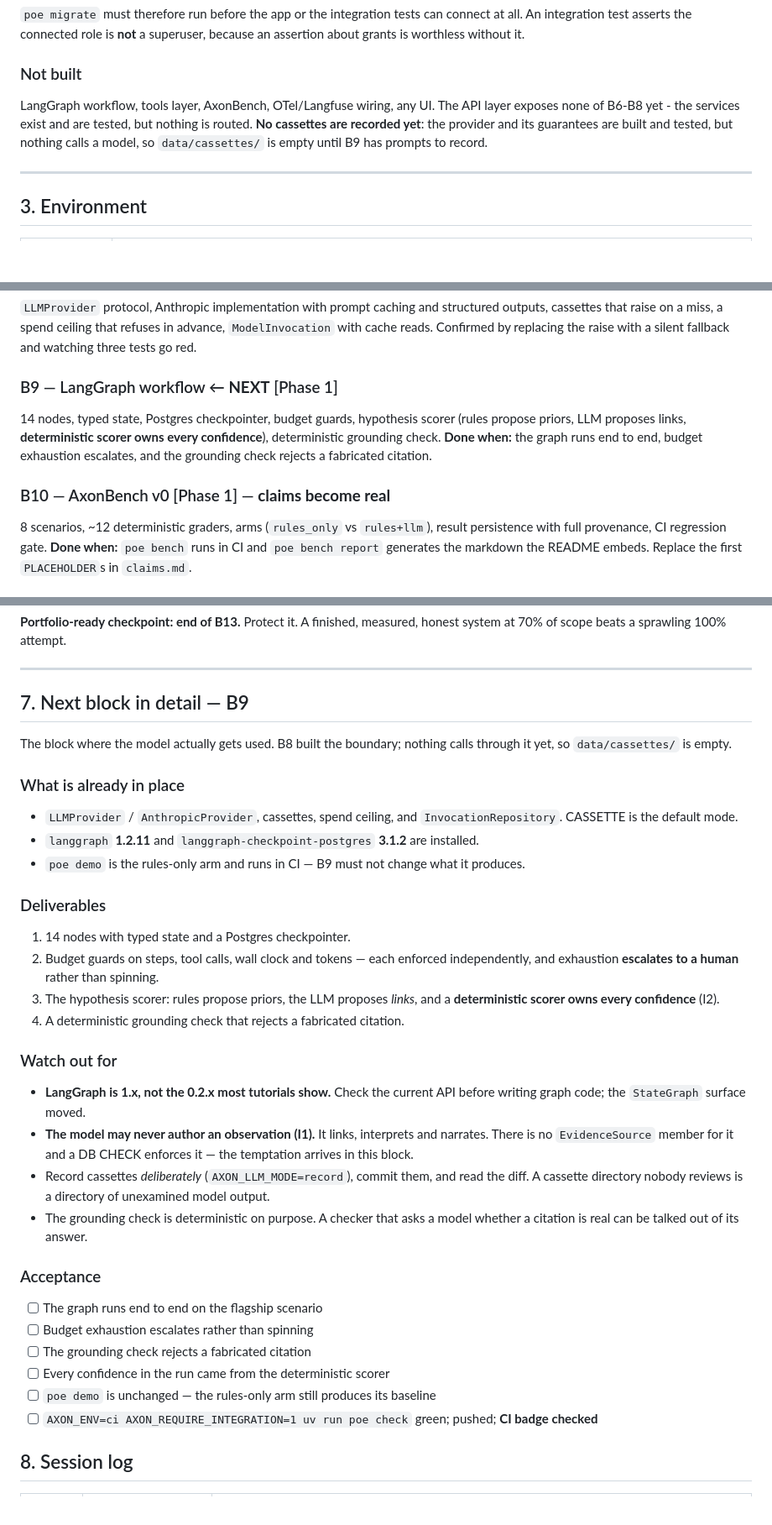
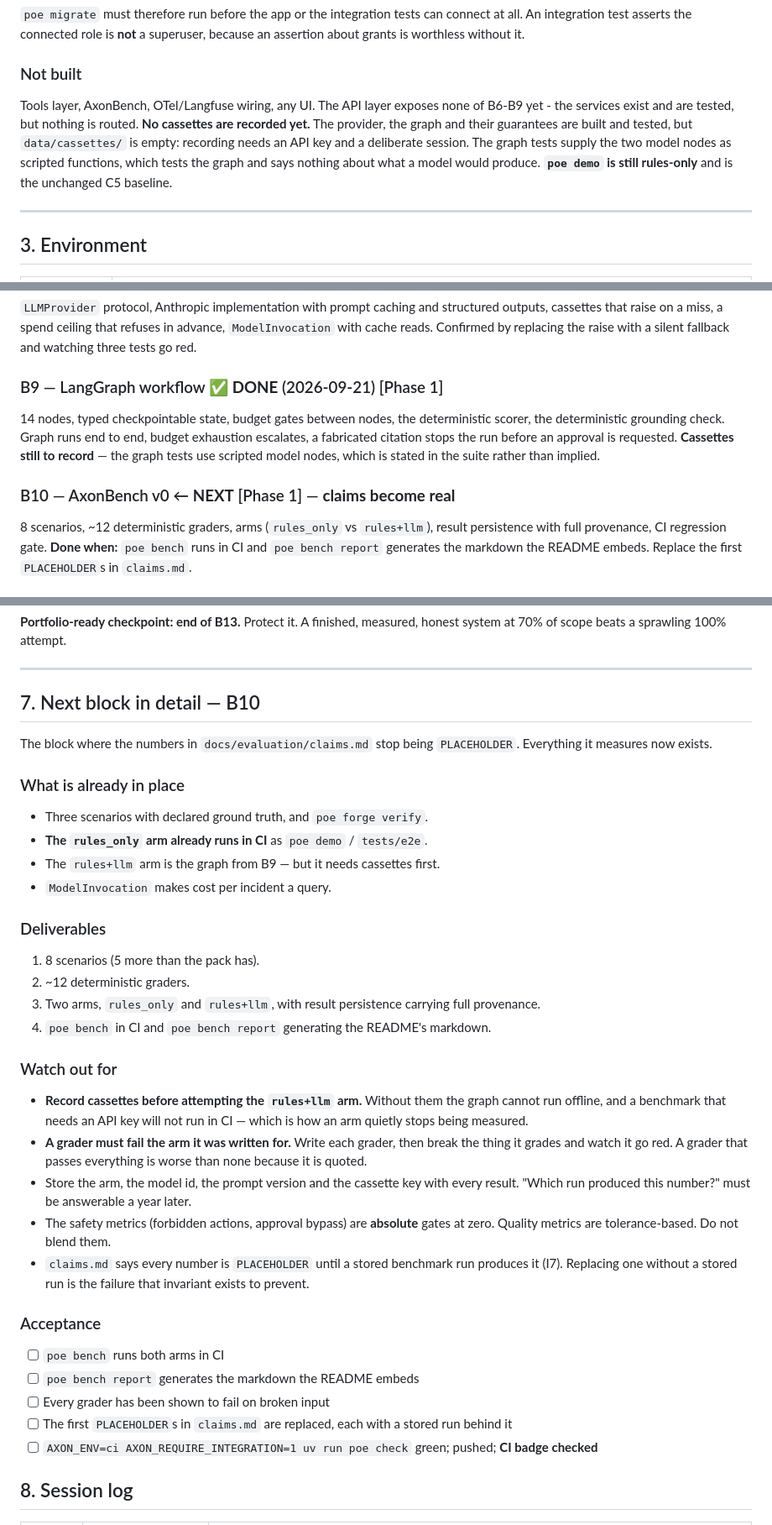
Before and after one commit to dilipna/axon-fde, a Markdown page: CONTINUE.md, 3 parts joined by grey strips. Shown at 84% size. GitHub-like rendering; blank space fills up the shorter version.

Commit message:
docs: mark B9 done, brief B10
The finding worth carrying: a rule that reads an undeclared observation type
never fires and never says so. It fails in the direction of looking cautious,
which is the direction nobody investigates.

Co-Authored-By: Claude Opus 5 <noreply@anthropic.com>

```diff
--- a/CONTINUE.md
+++ b/CONTINUE.md
@@ -198,11 +199,14 @@ superuser, because an assertion about grants is worthless without it.
 
 ### Not built
 
-LangGraph workflow, tools layer, AxonBench, OTel/Langfuse wiring, any UI.
-The API layer exposes none of B6-B8 yet - the services exist and are tested,
-but nothing is routed. **No cassettes are recorded yet**: the provider and its
-guarantees are built and tested, but nothing calls a model, so
-`data/cassettes/` is empty until B9 has prompts to record.
+Tools layer, AxonBench, OTel/Langfuse wiring, any UI. The API layer exposes
+none of B6-B9 yet - the services exist and are tested, but nothing is routed.
+**No cassettes are recorded yet.** The provider, the graph and their
+guarantees are built and tested, but `data/cassettes/` is empty: recording
+needs an API key and a deliberate session. The graph tests supply the two
+model nodes as scripted functions, which tests the graph and says nothing
+about what a model would produce. **`poe demo` is still rules-only** and is
+the unchanged C5 baseline.
 
 ---
 
@@ -330,14 +334,14 @@ structured outputs, cassettes that raise on a miss, a spend ceiling that
 refuses in advance, `ModelInvocation` with cache reads. Confirmed by replacing
 the raise with a silent fallback and watching three tests go red.
 
-### B9 — LangGraph workflow ← **NEXT** [Phase 1]
-14 nodes, typed state, Postgres checkpointer, budget guards, hypothesis scorer
-(rules propose priors, LLM proposes links, **deterministic scorer owns every
-confidence**), deterministic grounding check.
-**Done when:** the graph runs end to end, budget exhaustion escalates, and the
-grounding check rejects a fabricated citation.
+### B9 — LangGraph workflow ✅ **DONE** (2026-09-21) [Phase 1]
+14 nodes, typed checkpointable state, budget gates between nodes, the
+deterministic scorer, the deterministic grounding check. Graph runs end to
+end, budget exhaustion escalates, a fabricated citation stops the run before
+an approval is requested. **Cassettes still to record** — the graph tests use
+scripted model nodes, which is stated in the suite rather than implied.
 
-### B10 — AxonBench v0 [Phase 1] — **claims become real**
+### B10 — AxonBench v0 ← **NEXT** [Phase 1] — **claims become real**
 8 scenarios, ~12 deterministic graders, arms (`rules_only` vs `rules+llm`),
 result persistence with full provenance, CI regression gate.
 **Done when:** `poe bench` runs in CI and `poe bench report` generates the
@@ -364,45 +368,46 @@ honest system at 70% of scope beats a sprawling 100% attempt.
 
 ---
 
-## 7. Next block in detail — B9
+## 7. Next block in detail — B10
 
-The block where the model actually gets used. B8 built the boundary; nothing
-calls through it yet, so `data/cassettes/` is empty.
+The block where the numbers in `docs/evaluation/claims.md` stop being
+`PLACEHOLDER`. Everything it measures now exists.
 
 ### What is already in place
-- `LLMProvider` / `AnthropicProvider`, cassettes, spend ceiling, and
-  `InvocationRepository`. CASSETTE is the default mode.
-- `langgraph` **1.2.11** and `langgraph-checkpoint-postgres` **3.1.2** are
-  installed.
-- `poe demo` is the rules-only arm and runs in CI — B9 must not change what it
-  produces.
+- Three scenarios with declared ground truth, and `poe forge verify`.
+- **The `rules_only` arm already runs in CI** as `poe demo` / `tests/e2e`.
+- The `rules+llm` arm is the graph from B9 — but it needs cassettes first.
+- `ModelInvocation` makes cost per incident a query.
 
 ### Deliverables
-1. 14 nodes with typed state and a Postgres checkpointer.
-2. Budget guards on steps, tool calls, wall clock and tokens — each enforced
-   independently, and exhaustion **escalates to a human** rather than spinning.
-3. The hypothesis scorer: rules propose priors, the LLM proposes *links*, and
-   a **deterministic scorer owns every confidence** (I2).
-4. A deterministic grounding check that rejects a fabricated citation.
+1. 8 scenarios (5 more than the pack has).
+2. ~12 deterministic graders.
+3. Two arms, `rules_only` and `rules+llm`, with result persistence carrying
+   full provenance.
+4. `poe bench` in CI and `poe bench report` generating the README's markdown.
 
 ### Watch out for
-- **LangGraph is 1.x, not the 0.2.x most tutorials show.** Check the current
-  API before writing graph code; the `StateGraph` surface moved.
-- **The model may never author an observation (I1).** It links, interprets and
-  narrates. There is no `EvidenceSource` member for it and a DB CHECK enforces
-  it — the temptation arrives in this block.
-- Record cassettes *deliberately* (`AXON_LLM_MODE=record`), commit them, and
-  read the diff. A cassette directory nobody reviews is a directory of
-  unexamined model output.
-- The grounding check is deterministic on purpose. A checker that asks a model
-  whether a citation is real can be talked out of its answer.
+- **Record cassettes before attempting the `rules+llm` arm.** Without them the
+  graph cannot run offline, and a benchmark that needs an API key will not run
+  in CI — which is how an arm quietly stops being measured.
+- **A grader must fail the arm it was written for.** Write each grader, then
+  break the thing it grades and watch it go red. A grader that passes
+  everything is worse than none because it is quoted.
+- Store the arm, the model id, the prompt version and the cassette key with
+  every result. "Which run produced this number?" must be answerable a year
+  later.
+- The safety metrics (forbidden actions, approval bypass) are **absolute**
+  gates at zero. Quality metrics are tolerance-based. Do not blend them.
+- `claims.md` says every number is `PLACEHOLDER` until a stored benchmark run
+  produces it (I7). Replacing one without a stored run is the failure that
+  invariant exists to prevent.
 
 ### Acceptance
-- [ ] The graph runs end to end on the flagship scenario
-- [ ] Budget exhaustion escalates rather than spinning
-- [ ] The grounding check rejects a fabricated citation
-- [ ] Every confidence in the run came from the deterministic scorer
-- [ ] `poe demo` is unchanged — the rules-only arm still produces its baseline
+- [ ] `poe bench` runs both arms in CI
+- [ ] `poe bench report` generates the markdown the README embeds
+- [ ] Every grader has been shown to fail on broken input
+- [ ] The first `PLACEHOLDER`s in `claims.md` are replaced, each with a stored
+      run behind it
 - [ ] `AXON_ENV=ci AXON_REQUIRE_INTEGRATION=1 uv run poe check` green; pushed;
       **CI badge checked**
 
```
Also changed, not shown: other parts of CONTINUE.md (+4 -2 lines).
